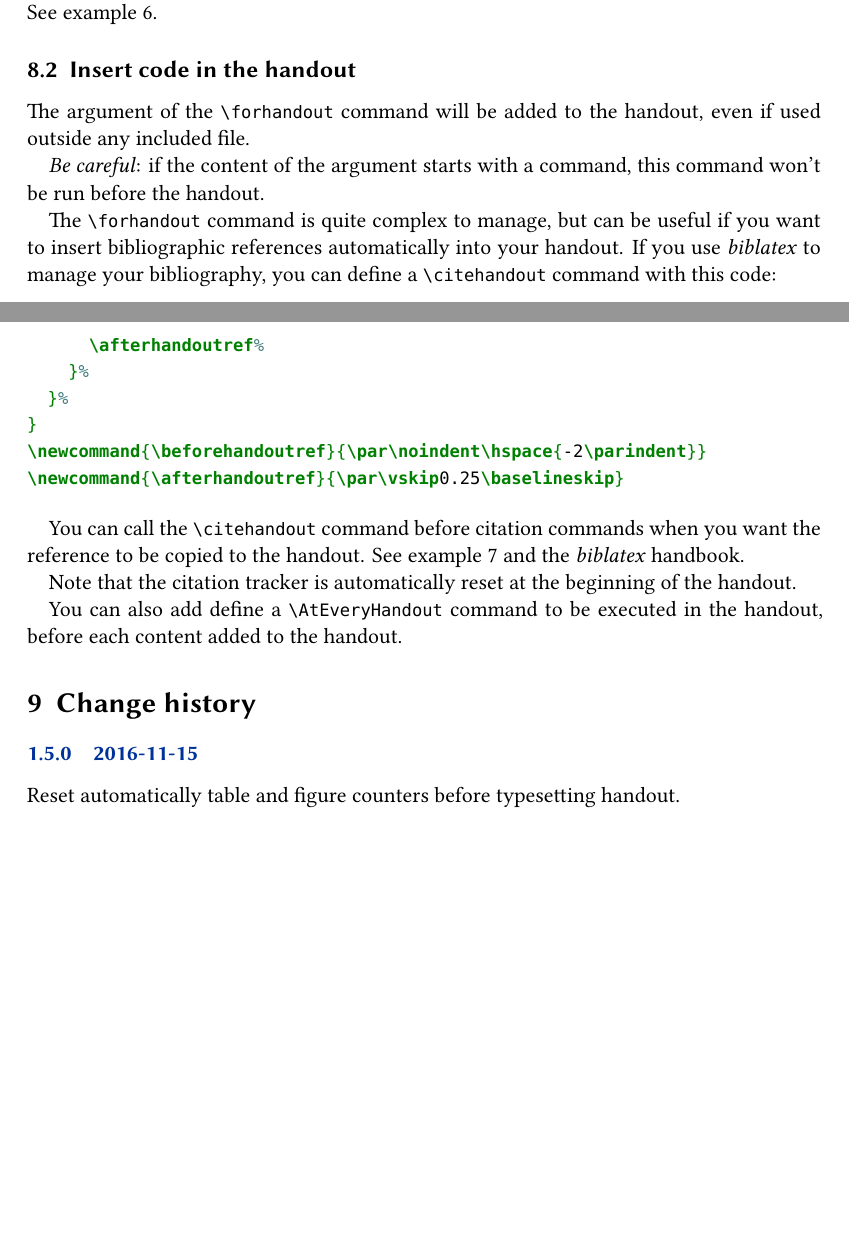
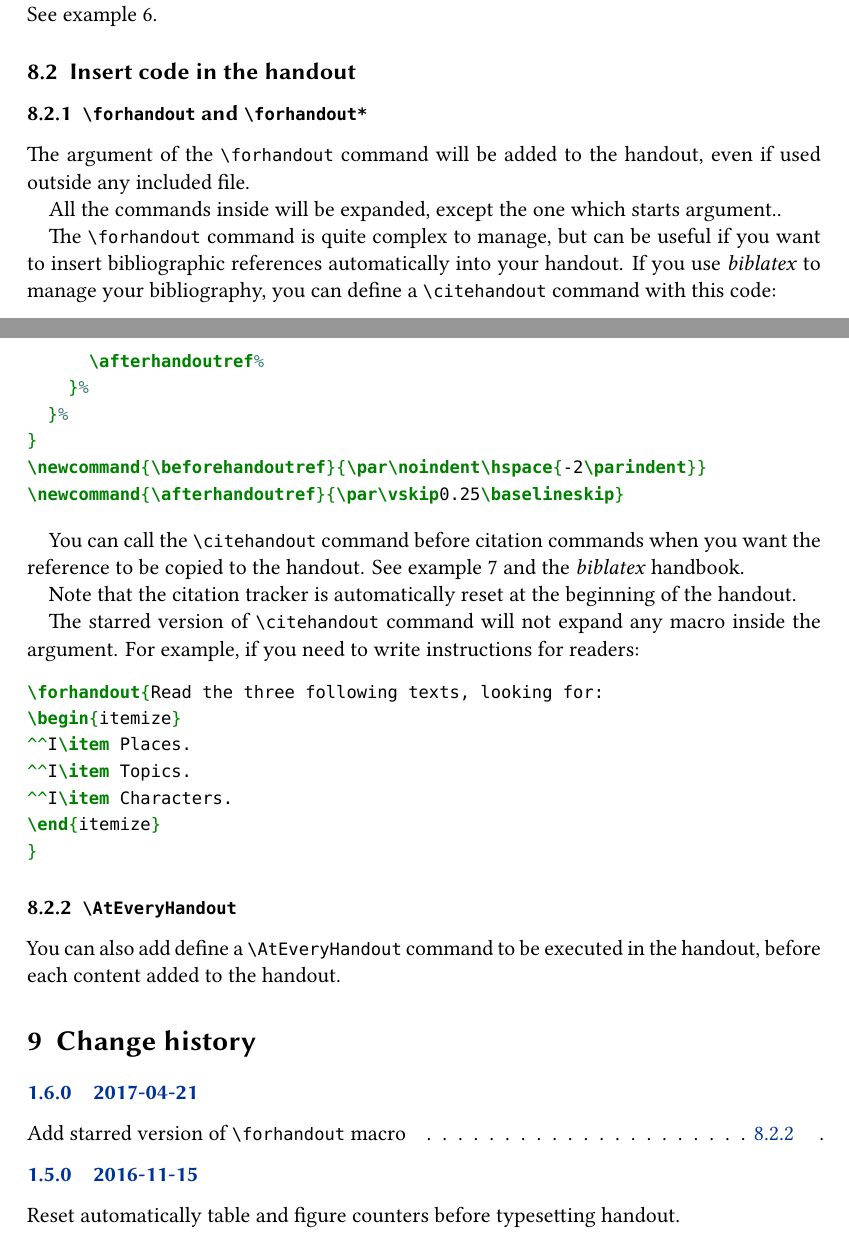
Before and after one commit to maieul/handout, a LaTeX document (handout.tex, which reads handout.sty): two parts of pages 4 and 5 of 5 before the commit and two parts of pages 4 and 5 of 6 after it, joined at a grey line, cut so that both start at the same text, the shorter picture padded with empty space. Compiled offline with XeLaTeX.

Commit message:
ajout d'une version étoilée de forhandout

```diff
--- a/handout.sty
+++ b/handout.sty
@@ -13,8 +13,8 @@
 % The Current Maintainer of this work is Maïeul Rouquette
 % This work consists of the files handout.sty and example and documentation files.
 
-\ProvidesPackage{handout}[2016/11/15 1.5.0 Handout package]
-\RequirePackage{kvoptions,etoolbox}
+\ProvidesPackage{handout}[2017/04/21 1.6.0 Handout package]
+\RequirePackage{kvoptions,etoolbox,suffix}
 
 % Options
 \DeclareBoolOption[false]{disabled}
@@ -61,6 +61,13 @@
 	\ifhandout@disabled\else%
 	  \ifhandout@printing%
 	    \immediate\write\@handout{\noexpand #1}%
+	  \fi%
+	\fi%
+}
+\WithSuffix\newcommand\forhandout*[1]{%
+	\ifhandout@disabled\else%
+	  \ifhandout@printing%
+	    \immediate\write\@handout{\unexpanded{#1}}%
 	  \fi%
 	\fi%
 }
--- a/handout.tex
+++ b/handout.tex
@@ -16,8 +16,8 @@
   subtitle={to support your talk},
   email={maieul <at> maieul <dot> net},
   author={Maïeul Rouquette},
-  revision={1.5.0},
-  date={15/11/2016},
+  revision={1.6.0},
+  date={21/04/2017},
   url={https://github.com/maieul/handout}}
 
 
@@ -145,10 +145,11 @@ The package option \opt{disabled} allows you to disable the handout's generation
 The argument of a  \cmd{onlyhandout} command will be printed only in the handout. Conversely, the argument of a command \cmd{nothandout} will be printed only in the main text. See example~6.
 
 \subsection{Insert code in the handout}
-
+\subsubsection{\cmd{forhandout} and \cmd{forhandout*}}\label{forhandout}
 The argument of the  \cmd{forhandout} command will be added to the handout, even if used outside any included file.
 
-\emph{Be careful}: if the content of the argument starts with a command, this command won't be run before the handout.
+All the commands inside will be expanded, except the one which starts argument..
+
 
 The \cmd{forhandout} command is quite complex to manage, but can be useful if you want to insert bibliographic references automatically into your handout. If you use \emph{biblatex} to manage your bibliography, you can define a \cmd{citehandout} command with this code:
 
@@ -176,10 +177,24 @@ You can call the \cmd{citehandout} command before citation commands when you wan
 
 Note that the citation tracker is automatically reset at the beginning of the handout.
 
+The starred version of \cmd{citehandout} command will not expand any macro inside the argument. For example, if you need to write instructions for readers:
+\begin{minted}{latex}
+\forhandout{Read the three following texts, looking for:
+\begin{itemize}
+	\item Places.
+	\item Topics.
+	\item Characters.
+\end{itemize}
+}
+\end{minted}{latex}
+\subsubsection{\cmd{AtEveryHandout}}\label{forhandout}
 You can also add define a \cs{AtEveryHandout} command to be executed in the handout, before each content added to the handout.
 \section{Change history}
 
 \begin{changelog}
+\begin{release}{1.6.0}{2017-04-21}
+\item Add starred version of \cs{forhandout} macro \see{forhandout}.
+\end{release}
 
 \begin{release}{1.5.0}{2016-11-15}
 \item Reset automatically table and figure counters before typesetting handout.
```
